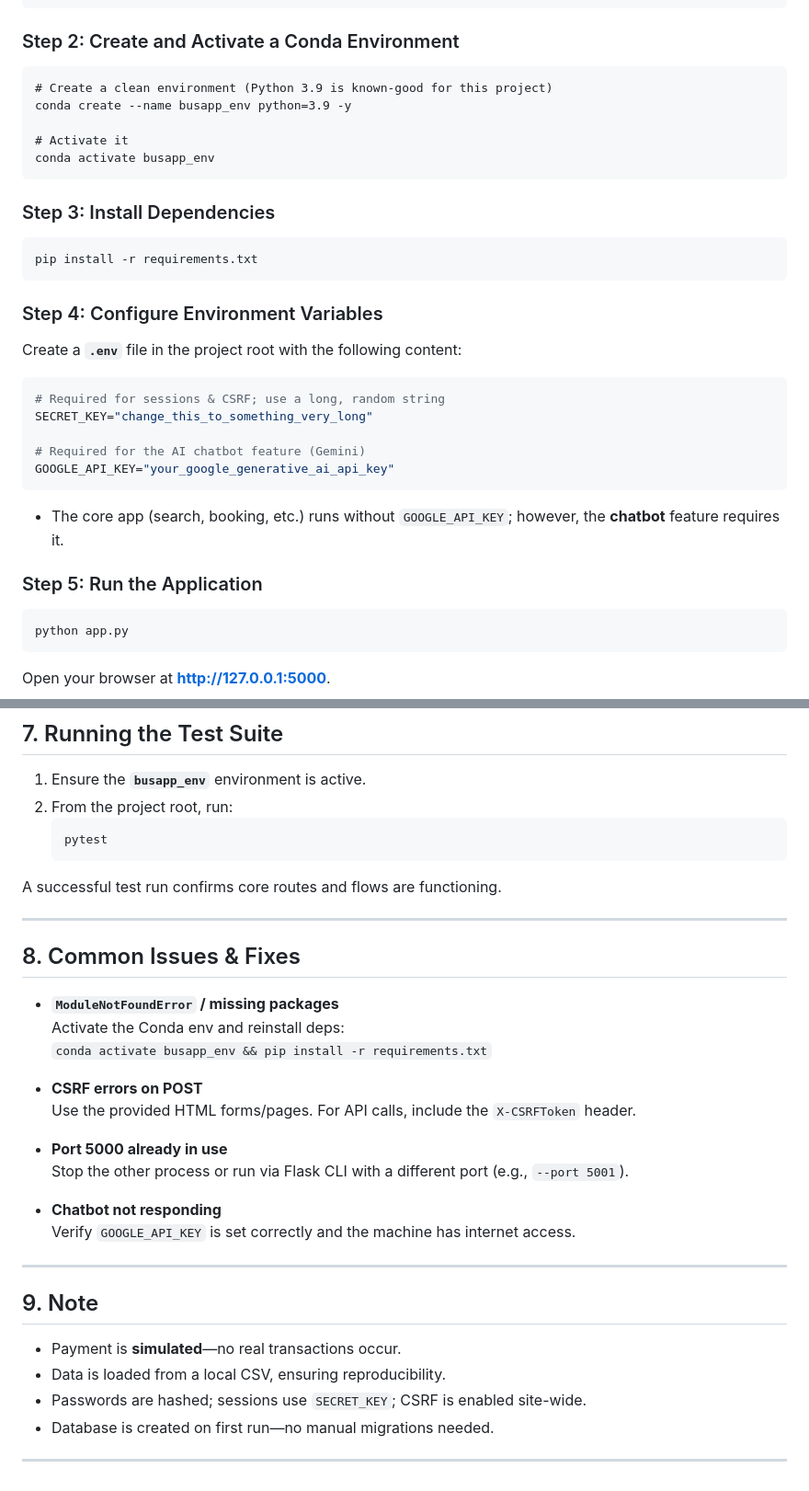
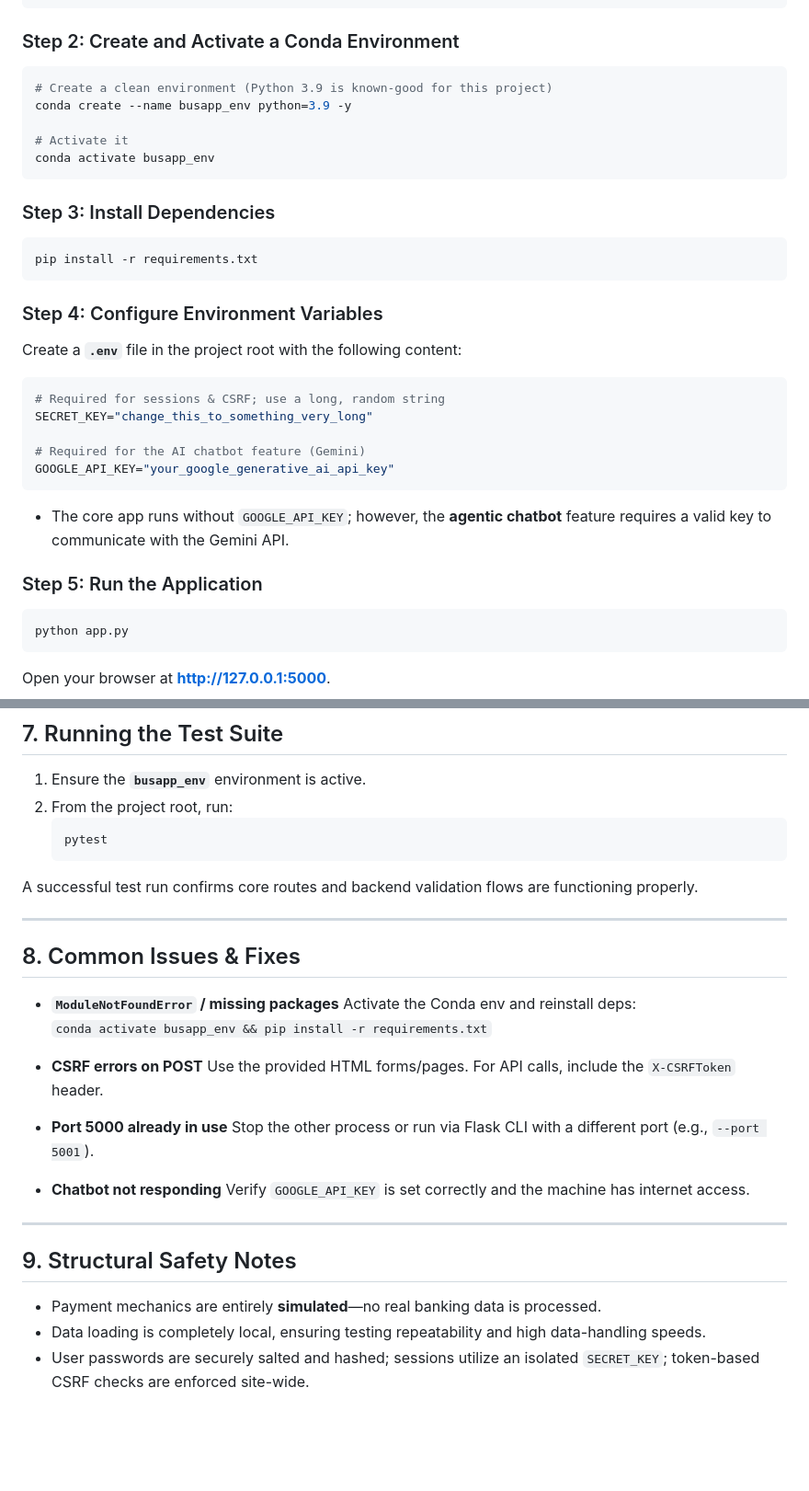
Before and after one commit to devang-0/UK-BusApp-GenAI, a Markdown page: readme.md, 2 parts joined by grey strips. Shown at 92% size. Drawn GitHub-style; blank space fills up the shorter version.

````diff
--- a/readme.md
+++ b/readme.md
@@ -67,7 +66,7 @@ cd "<repository-folder-name>"
 ```
 
 ### Step 2: Create and Activate a Conda Environment
-```
+```bash
 # Create a clean environment (Python 3.9 is known-good for this project)
 conda create --name busapp_env python=3.9 -y
 
@@ -76,7 +75,7 @@ conda activate busapp_env
 ```
 
 ### Step 3: Install Dependencies
-```
+```bash
 pip install -r requirements.txt
 ```
 
@@ -91,10 +90,10 @@ SECRET_KEY="change_this_to_something_very_long"
 GOOGLE_API_KEY="your_google_generative_ai_api_key"
 ```
 
-- The core app (search, booking, etc.) runs without `GOOGLE_API_KEY`; however, the **chatbot** feature requires it.
+- The core app runs without `GOOGLE_API_KEY`; however, the **agentic chatbot** feature requires a valid key to communicate with the Gemini API.
 
 ### Step 5: Run the Application
-```
+```bash
 python app.py
 ```
 Open your browser at **http://127.0.0.1:5000**.
@@ -144,36 +143,29 @@ Open your browser at **http://127.0.0.1:5000**.
 
 1. Ensure the **`busapp_env`** environment is active.
 2. From the project root, run:
-   ```
+   ```bash
    pytest
    ```
 
-A successful test run confirms core routes and flows are functioning.
+A successful test run confirms core routes and backend validation flows are functioning properly.
 
 ---
 
 ## 8. Common Issues & Fixes
 
-- **`ModuleNotFoundError` / missing packages**
-  Activate the Conda env and reinstall deps:
+- **`ModuleNotFoundError` / missing packages** Activate the Conda env and reinstall deps:
   `conda activate busapp_env && pip install -r requirements.txt`
 
-- **CSRF errors on POST**
-  Use the provided HTML forms/pages. For API calls, include the `X-CSRFToken` header.
+- **CSRF errors on POST** Use the provided HTML forms/pages. For API calls, include the `X-CSRFToken` header.
 
-- **Port 5000 already in use**
-  Stop the other process or run via Flask CLI with a different port (e.g., `--port 5001`).
+- **Port 5000 already in use** Stop the other process or run via Flask CLI with a different port (e.g., `--port 5001`).
 
-- **Chatbot not responding**
-  Verify `GOOGLE_API_KEY` is set correctly and the machine has internet access.
+- **Chatbot not responding** Verify `GOOGLE_API_KEY` is set correctly and the machine has internet access.
 
 ---
 
-## 9. Note
+## 9. Structural Safety Notes
 
-- Payment is **simulated**—no real transactions occur.
-- Data is loaded from a local CSV, ensuring reproducibility.
-- Passwords are hashed; sessions use `SECRET_KEY`; CSRF is enabled site-wide.
-- Database is created on first run—no manual migrations needed.
-
----
+- Payment mechanics are entirely **simulated**—no real banking data is processed.
+- Data loading is completely local, ensuring testing repeatability and high data-handling speeds.
+- User passwords are securely salted and hashed; sessions utilize an isolated `SECRET_KEY`; token-based CSRF checks are enforced site-wide.
````
Also changed, not shown: other parts of readme.md (+30 -31 lines).
